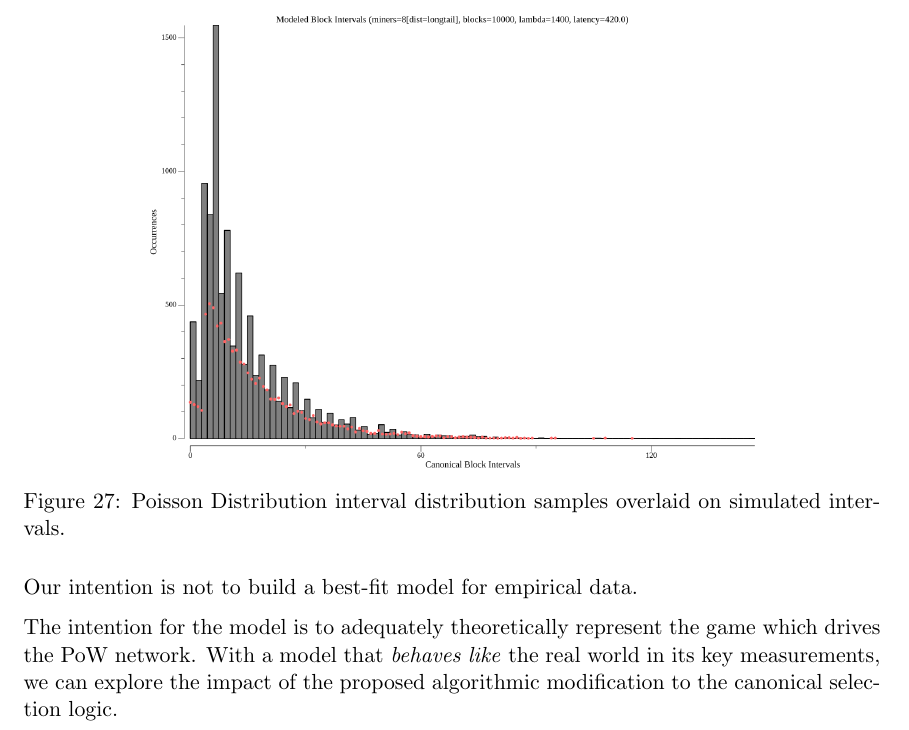
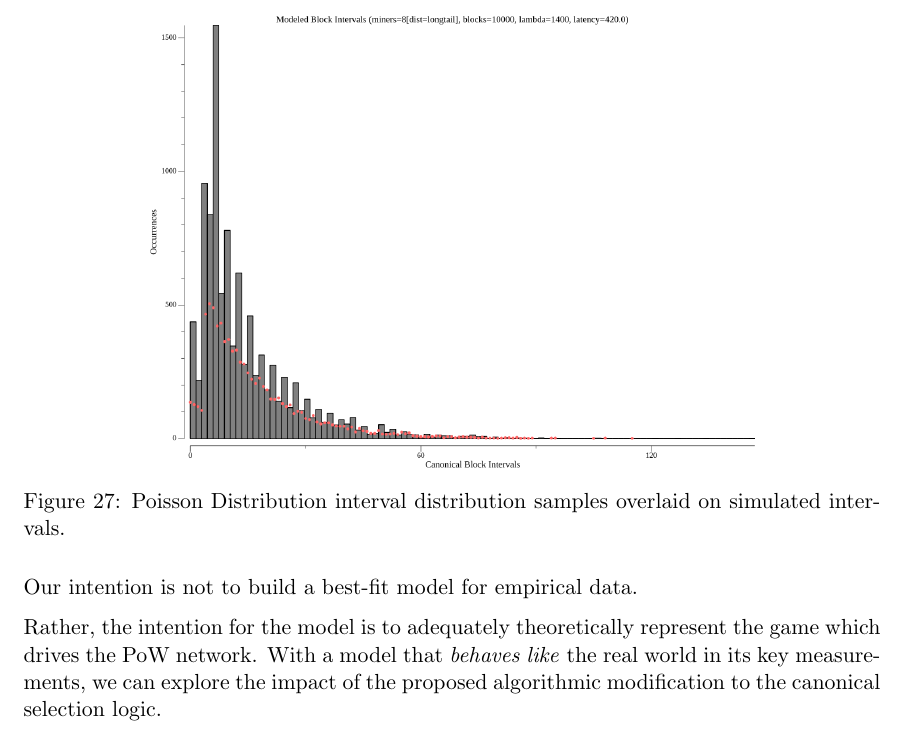
Before and after one commit to whilei/tabs-paper, a LaTeX paper (hfctabs.tex): part of page 31 of 49, cut so that both start at the same text. Compiled offline with pdfLaTeX.

Commit message:
:floppy_disk:
Signed-off-by: ia <isaac.ardis@gmail.com>

```diff
--- a/hfctabs.tex
+++ b/hfctabs.tex
@@ -1456,7 +1456,7 @@ A Poisson distribution sampling for the same tick duration is overlaid in red.
 
 Our intention is not to build a best-fit model for empirical data.
 
-The intention for the model is to adequately theoretically represent the game
+Rather, the intention for the model is to adequately theoretically represent the game
 which drives the PoW network. With a model that \emph{behaves like} the real
 world in its key measurements, we can explore the impact of the proposed
 algorithmic modification to the canonical selection logic.
```
